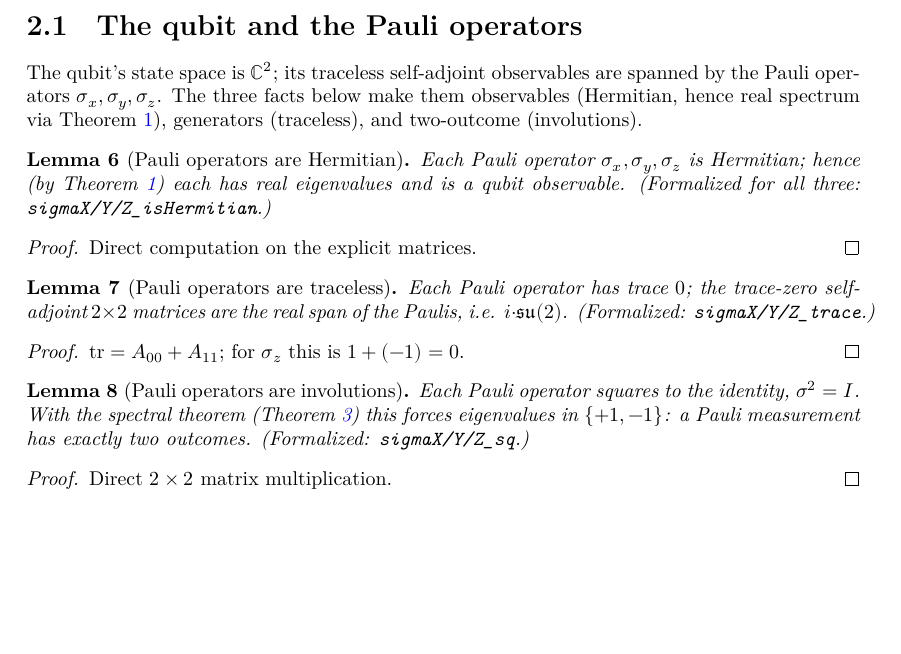
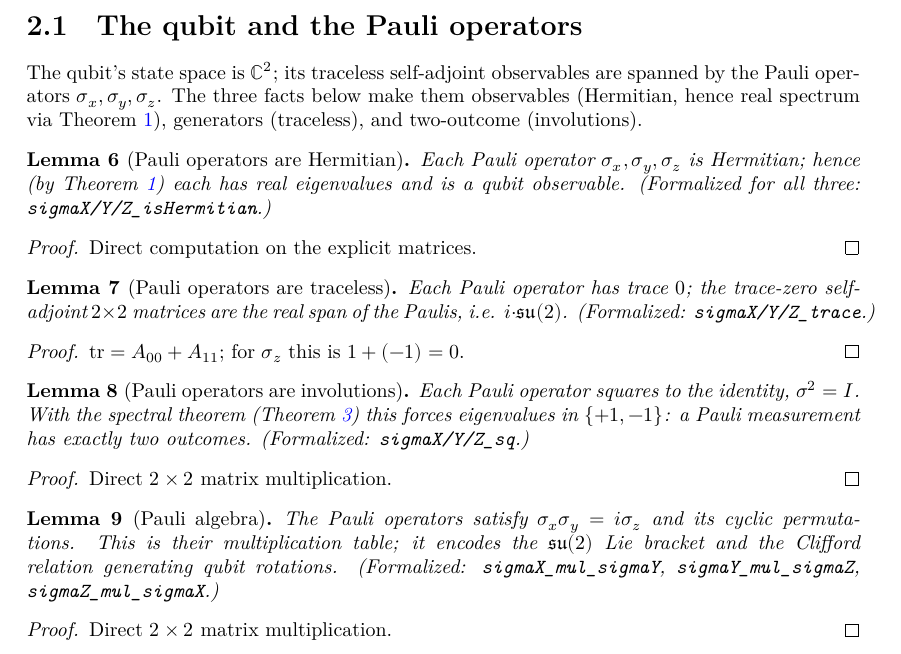
Before and after one commit to BaDaaS/feynman, a LaTeX document (blueprint/src/print.tex, which reads blueprint/src/content.tex): part of page 4 of 4, cut so that both start at the same text, the shorter picture padded with empty space. Compiled offline with XeLaTeX.

Commit message:
part-i: add the Pauli algebra relations (su(2) / Clifford)
Prove sigma_x sigma_y = i sigma_z and its two cyclic permutations in
QuantumBook/FiniteDim/Qubit.lean (no sorry), the multiplication table that
encodes the su(2) Lie bracket generating qubit rotations. Add the matching
blueprint node and a book section; checkdecls and the book render pass.

```diff
--- a/blueprint/src/content.tex
+++ b/blueprint/src/content.tex
@@ -134,3 +134,16 @@ Theorem~\ref{thm:selfadjoint-real}), generators (traceless), and two-outcome
   (Formalized: \texttt{sigmaX/Y/Z\_sq}.)
 \end{lemma}
 \begin{proof}\leanok Direct $2\times2$ matrix multiplication. \end{proof}
+
+\begin{lemma}[Pauli algebra]
+  \label{lem:pauli-algebra}
+  \lean{QuantumBook.FiniteDim.sigmaX_mul_sigmaY}
+  \leanok
+  \uses{lem:pauli-involution}
+  The Pauli operators satisfy $\sigma_x\sigma_y = i\sigma_z$ and its cyclic
+  permutations. This is their multiplication table; it encodes the
+  $\mathfrak{su}(2)$ Lie bracket and the Clifford relation generating qubit
+  rotations. (Formalized: \texttt{sigmaX\_mul\_sigmaY},
+  \texttt{sigmaY\_mul\_sigmaZ}, \texttt{sigmaZ\_mul\_sigmaX}.)
+\end{lemma}
+\begin{proof}\leanok Direct $2\times2$ matrix multiplication. \end{proof}
```
Also changed, not shown: PROGRESS.md (+1 -1 lines), 2 other files.
